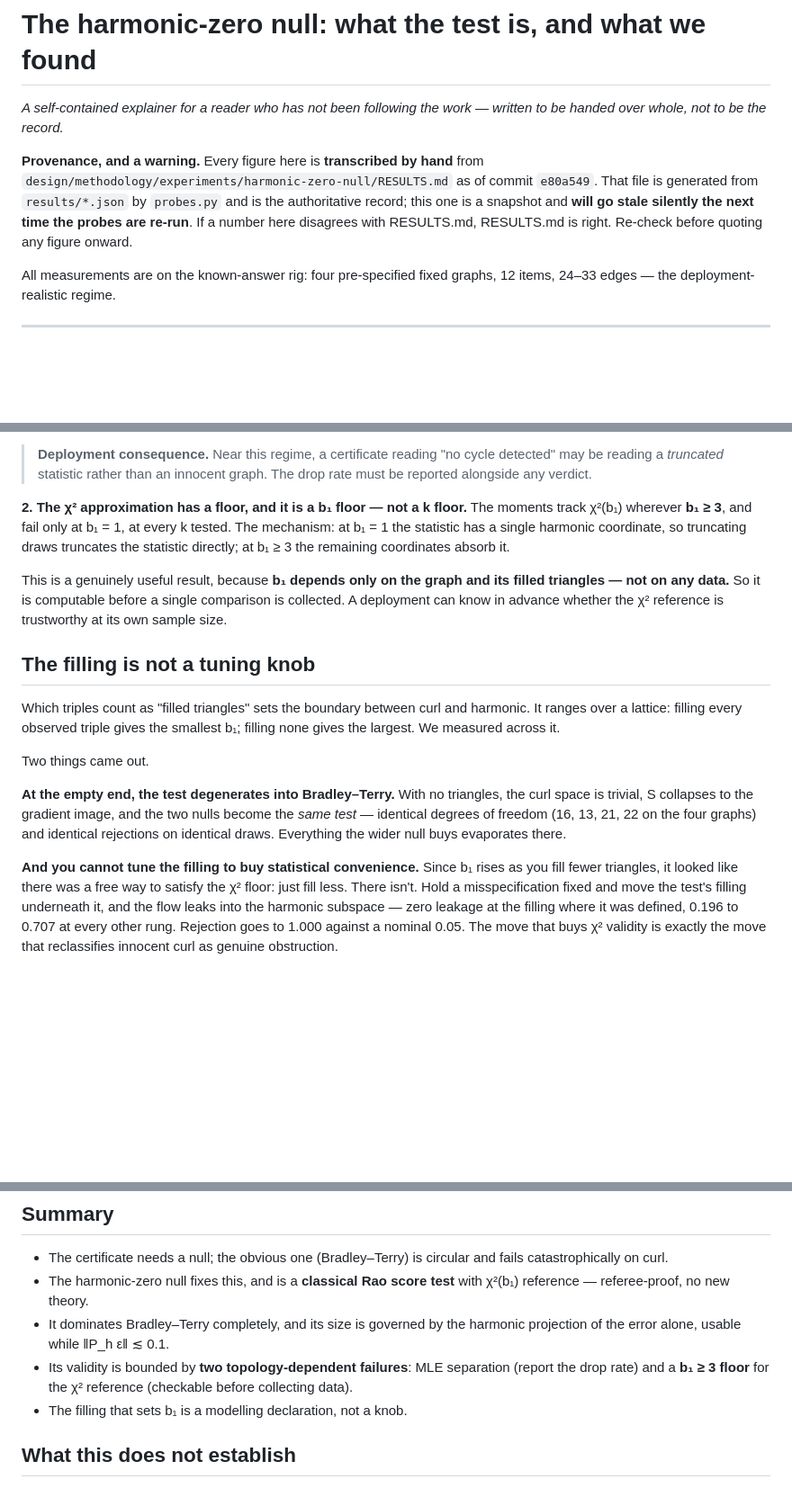
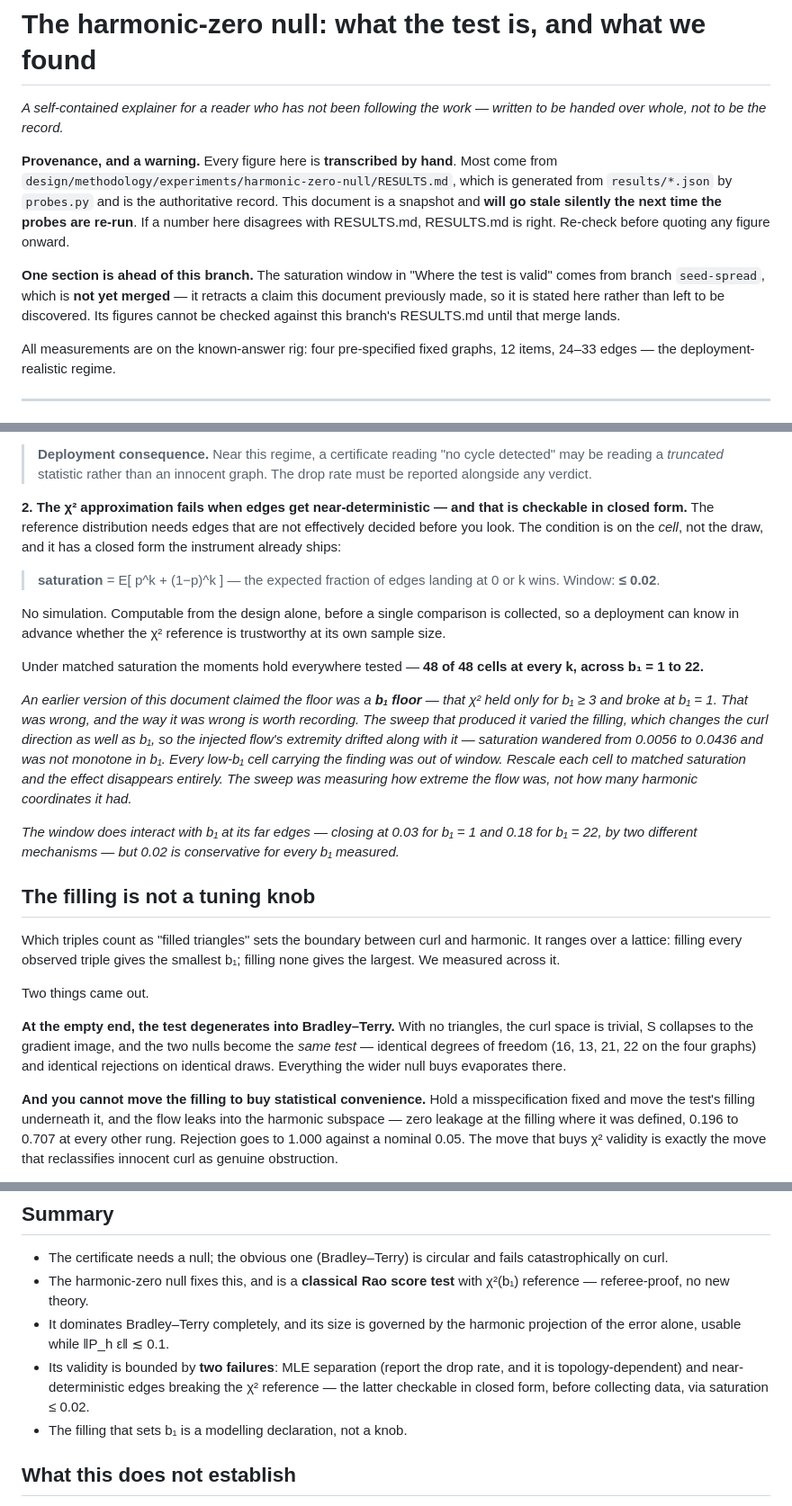
Before and after one commit to meadowlark-bradsher/ranking-residuals, a Markdown page: design/reference/harmonic-zero-null-EXPLAINER.md, 3 parts joined by grey strips. Shown at 90% size. GitHub-like rendering; blank space fills up the shorter version.

Commit message:
Retract the b1 floor from the explainer; the gate is saturation, in closed form
The explainer shipped a b1 floor as a headline result -- chi-squared valid only
for b1 >= 3, broken at b1 = 1, checkable before collecting data. That is wrong,
and branch seed-spread shows why. The sweep behind it varied the filling, which
changes the curl DIRECTION as well as b1, so the injected flow's extremity
drifted along with it: saturation wandered 0.0056 to 0.0436 and was not monotone
in b1. Every low-b1 cell carrying the finding was out of window. The sweep was
measuring how extreme the flow was, not how many harmonic coordinates it had.

Verified rather than relayed. Under matched saturation their ladder passes 48 of
48 cells at every k across b1 = 1 to 22 -- including k = 32, where b1 = 1
originally read 0.740 and now reads 0.993 and 0.983.

The replacement is better than what it replaces, and I recomputed it here rather
than quoting: saturation = E[p^k + (1-p)^k] against a 0.02 window, closed form,
no simulation, computable from the design alone. At the observed filling, k
128 -> 64: graph 0 0.0023 -> 0.0143 and graph 1 0.0001 -> 0.0044 stay in;
graph 3 0.0161 -> 0.0309 crosses out at the fold; graph 2 is already out at
0.0270 before any thinning.

Which corrects a second claim of mine. I had said thinning is safe on graphs 0, 1
and 2. It is 0 and 1. The b1 rule got graph 3 right for the wrong reason and
graph 2 wrong outright -- b1 = 3 there passed my gate while saturation refuses it
even unthinned.

The window does interact with b1 at its far edges, closing at 0.03 for b1 = 1 and
0.18 for b1 = 22 by two different mechanisms, but 0.02 is conservative for every
b1 measured. Recorded as a caveat rather than a rule.

The leakage section stands. It holds eta fixed across rungs by construction, so
saturation is constant and it carries its own control -- nominal size at the
zero-leak rung on the same flow. Its motivating sentence is rewritten, since
"fill fewer triangles to satisfy the chi-squared floor" is no longer a thing
anyone would try, but the finding does not depend on that framing.

The header now says one section is ahead of this branch: the saturation material
comes from seed-spread, unmerged, so it cannot be checked against this branch's
RESULTS.md yet. Stated here rather than left to be discovered.

Co-Authored-By: Claude Opus 5 <noreply@anthropic.com>

```diff
--- a/design/reference/harmonic-zero-null-EXPLAINER.md
+++ b/design/reference/harmonic-zero-null-EXPLAINER.md
@@ -3,12 +3,18 @@
 *A self-contained explainer for a reader who has not been following the work —
 written to be handed over whole, not to be the record.*
 
-**Provenance, and a warning.** Every figure here is **transcribed by hand** from
-`design/methodology/experiments/harmonic-zero-null/RESULTS.md` as of commit
-`e80a549`. That file is generated from `results/*.json` by `probes.py` and is the
-authoritative record; this one is a snapshot and **will go stale silently the
-next time the probes are re-run**. If a number here disagrees with RESULTS.md,
-RESULTS.md is right. Re-check before quoting any figure onward.
+**Provenance, and a warning.** Every figure here is **transcribed by hand**.
+Most come from `design/methodology/experiments/harmonic-zero-null/RESULTS.md`,
+which is generated from `results/*.json` by `probes.py` and is the authoritative
+record. This document is a snapshot and **will go stale silently the next time
+the probes are re-run**. If a number here disagrees with RESULTS.md, RESULTS.md
+is right. Re-check before quoting any figure onward.
+
+**One section is ahead of this branch.** The saturation window in "Where the test
+is valid" comes from branch `seed-spread`, which is **not yet merged** — it
+retracts a claim this document previously made, so it is stated here rather than
+left to be discovered. Its figures cannot be checked against this branch's
+RESULTS.md until that merge lands.
 
 All measurements are on the known-answer rig: four pre-specified fixed graphs, 12
 items, 24–33 edges — the deployment-realistic regime.
@@ -128,16 +134,33 @@ drop rate.
 > detected" may be reading a *truncated* statistic rather than an innocent graph.
 > The drop rate must be reported alongside any verdict.
 
-**2. The χ² approximation has a floor, and it is a b₁ floor — not a k floor.**
-The moments track χ²(b₁) wherever **b₁ ≥ 3**, and fail only at b₁ = 1, at every k
-tested. The mechanism: at b₁ = 1 the statistic has a single harmonic coordinate,
-so truncating draws truncates the statistic directly; at b₁ ≥ 3 the remaining
-coordinates absorb it.
+**2. The χ² approximation fails when edges get near-deterministic — and that is
+checkable in closed form.** The reference distribution needs edges that are not
+effectively decided before you look. The condition is on the *cell*, not the
+draw, and it has a closed form the instrument already ships:
 
-This is a genuinely useful result, because **b₁ depends only on the graph and its
-filled triangles — not on any data.** So it is computable before a single
-comparison is collected. A deployment can know in advance whether the χ²
-reference is trustworthy at its own sample size.
+> **saturation** = E[ p^k + (1−p)^k ] — the expected fraction of edges landing at
+> 0 or k wins. Window: **≤ 0.02**.
+
+No simulation. Computable from the design alone, before a single comparison is
+collected, so a deployment can know in advance whether the χ² reference is
+trustworthy at its own sample size.
+
+Under matched saturation the moments hold everywhere tested — **48 of 48 cells at
+every k, across b₁ = 1 to 22.**
+
+*An earlier version of this document claimed the floor was a **b₁ floor** — that
+χ² held only for b₁ ≥ 3 and broke at b₁ = 1. That was wrong, and the way it was
+wrong is worth recording. The sweep that produced it varied the filling, which
+changes the curl direction as well as b₁, so the injected flow's extremity
+drifted along with it — saturation wandered from 0.0056 to 0.0436 and was not
+monotone in b₁. Every low-b₁ cell carrying the finding was out of window. Rescale
+each cell to matched saturation and the effect disappears entirely. The sweep was
+measuring how extreme the flow was, not how many harmonic coordinates it had.*
+
+*The window does interact with b₁ at its far edges — closing at 0.03 for b₁ = 1
+and 0.18 for b₁ = 22, by two different mechanisms — but 0.02 is conservative for
+every b₁ measured.*
 
 ## The filling is not a tuning knob
 
@@ -153,10 +176,9 @@ become the *same test* — identical degrees of freedom (16, 13, 21, 22 on the f
 graphs) and identical rejections on identical draws. Everything the wider null
 buys evaporates there.
 
-**And you cannot tune the filling to buy statistical convenience.** Since b₁ rises
-as you fill fewer triangles, it looked like there was a free way to satisfy the
-χ² floor: just fill less. There isn't. Hold a misspecification fixed and move the
-test's filling underneath it, and the flow leaks into the harmonic subspace —
+**And you cannot move the filling to buy statistical convenience.** Hold a
+misspecification fixed and move the test's filling underneath it, and the flow
+leaks into the harmonic subspace —
 zero leakage at the filling where it was defined, 0.196 to 0.707 at every other
 rung. Rejection goes to 1.000 against a nominal 0.05. The move that buys χ²
 validity is exactly the move that reclassifies innocent curl as genuine
@@ -180,9 +202,10 @@ certificate is *for* — not selected after the fact.
   χ²(b₁) reference — referee-proof, no new theory.
 - It dominates Bradley–Terry completely, and its size is governed by the harmonic
   projection of the error alone, usable while ‖P_h ε‖ ≲ 0.1.
-- Its validity is bounded by **two topology-dependent failures**: MLE separation
-  (report the drop rate) and a **b₁ ≥ 3 floor** for the χ² reference (checkable
-  before collecting data).
+- Its validity is bounded by **two failures**: MLE separation (report the drop
+  rate, and it is topology-dependent) and near-deterministic edges breaking the
+  χ² reference — the latter checkable in closed form, before collecting data,
+  via saturation ≤ 0.02.
 - The filling that sets b₁ is a modelling declaration, not a knob.
 
 ## What this does not establish
```
